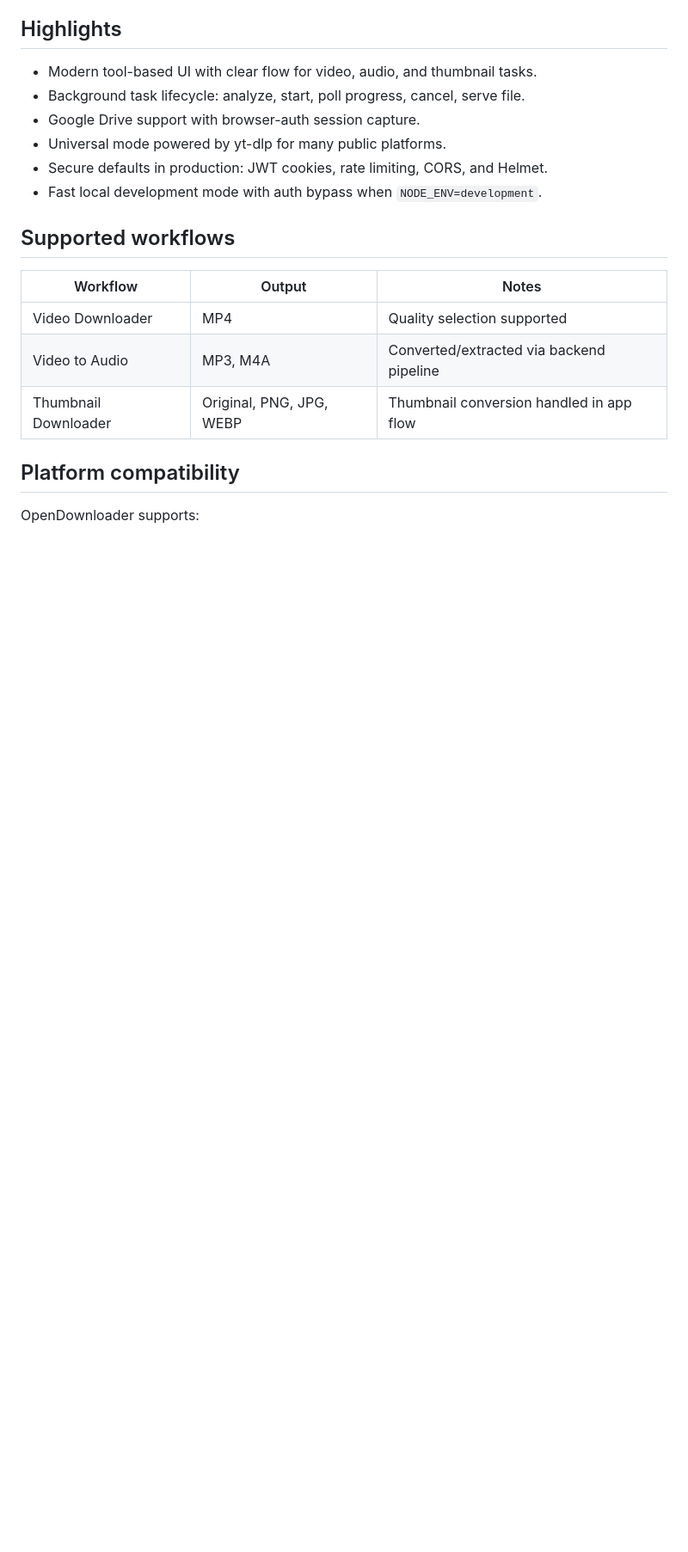
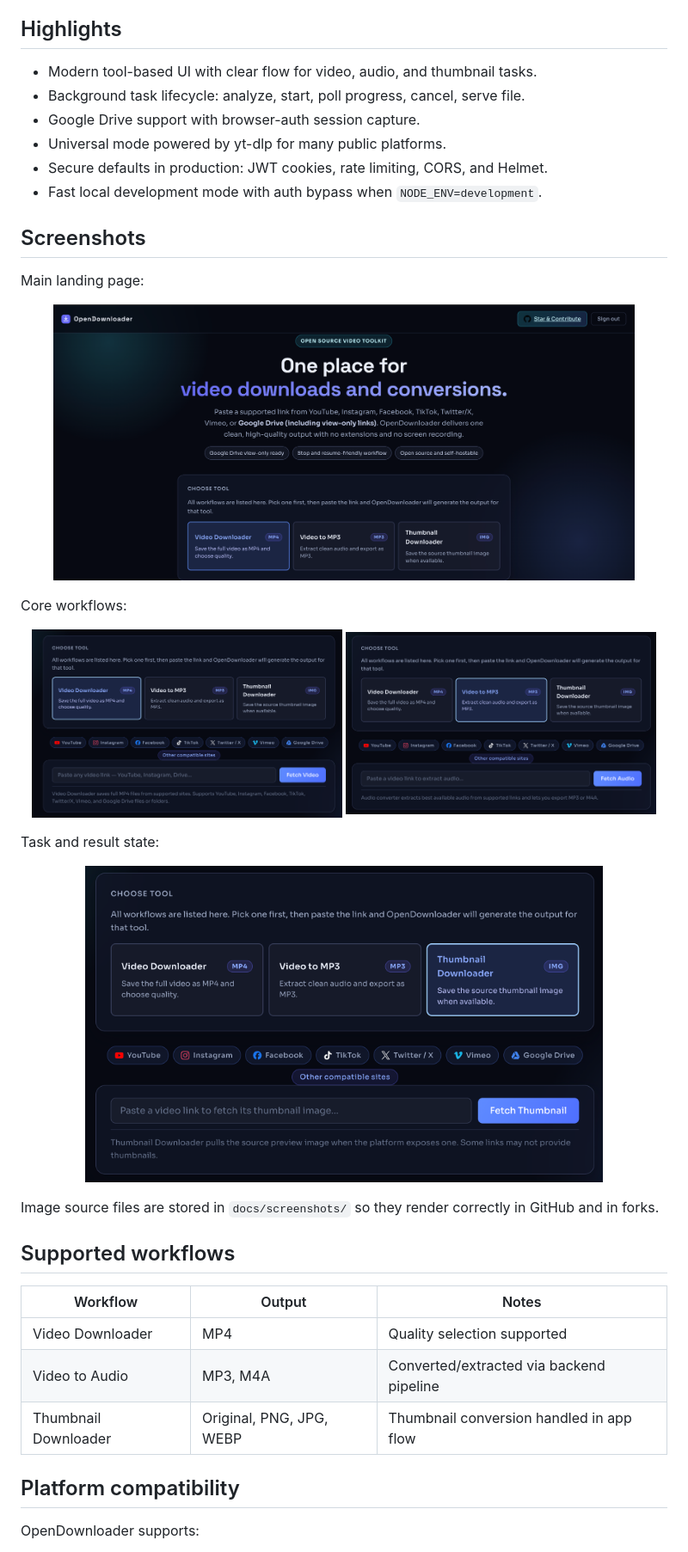
Before and after one commit to ThiruvarankanM/OpenDownloader, a Markdown page: README.md, the part around one of its changes. Shown at 86% size. GitHub-like rendering; pictures changed too: docs/screenshots/1.png (added), docs/screenshots/2.png (added), docs/screenshots/3.png (added); blank space fills up the shorter version.

Commit message:
docs(readme): add structured screenshot gallery

```diff
--- a/README.md
+++ b/README.md
@@ -43,6 +44,29 @@ It includes task progress tracking, cancellation support, optional local auth by
 - Universal mode powered by yt-dlp for many public platforms.
 - Secure defaults in production: JWT cookies, rate limiting, CORS, and Helmet.
 - Fast local development mode with auth bypass when `NODE_ENV=development`.
+
+## Screenshots
+
+Main landing page:
+
+<p align="center">
+  <img src="docs/screenshots/Homepage.png" alt="OpenDownloader Homepage" width="90%" />
+</p>
+
+Core workflows:
+
+<p align="center">
+  <img src="docs/screenshots/1.png" alt="Video downloader workflow" width="48%" />
+  <img src="docs/screenshots/2.png" alt="Audio or thumbnail workflow" width="48%" />
+</p>
+
+Task and result state:
+
+<p align="center">
+  <img src="docs/screenshots/3.png" alt="Task progress and result state" width="80%" />
+</p>
+
+Image source files are stored in `docs/screenshots/` so they render correctly in GitHub and in forks.
 
 ## Supported workflows
 
```
Also changed, not shown: other parts of README.md (+1 -0 lines).
